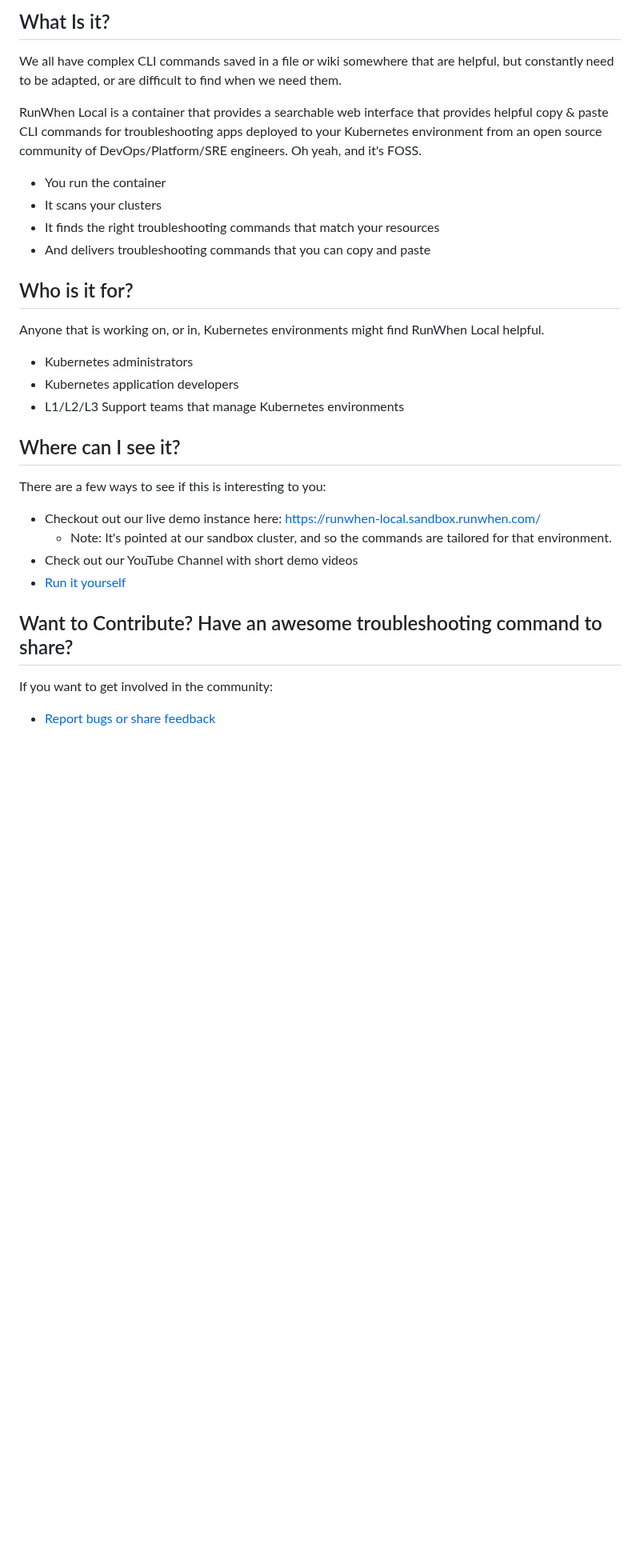
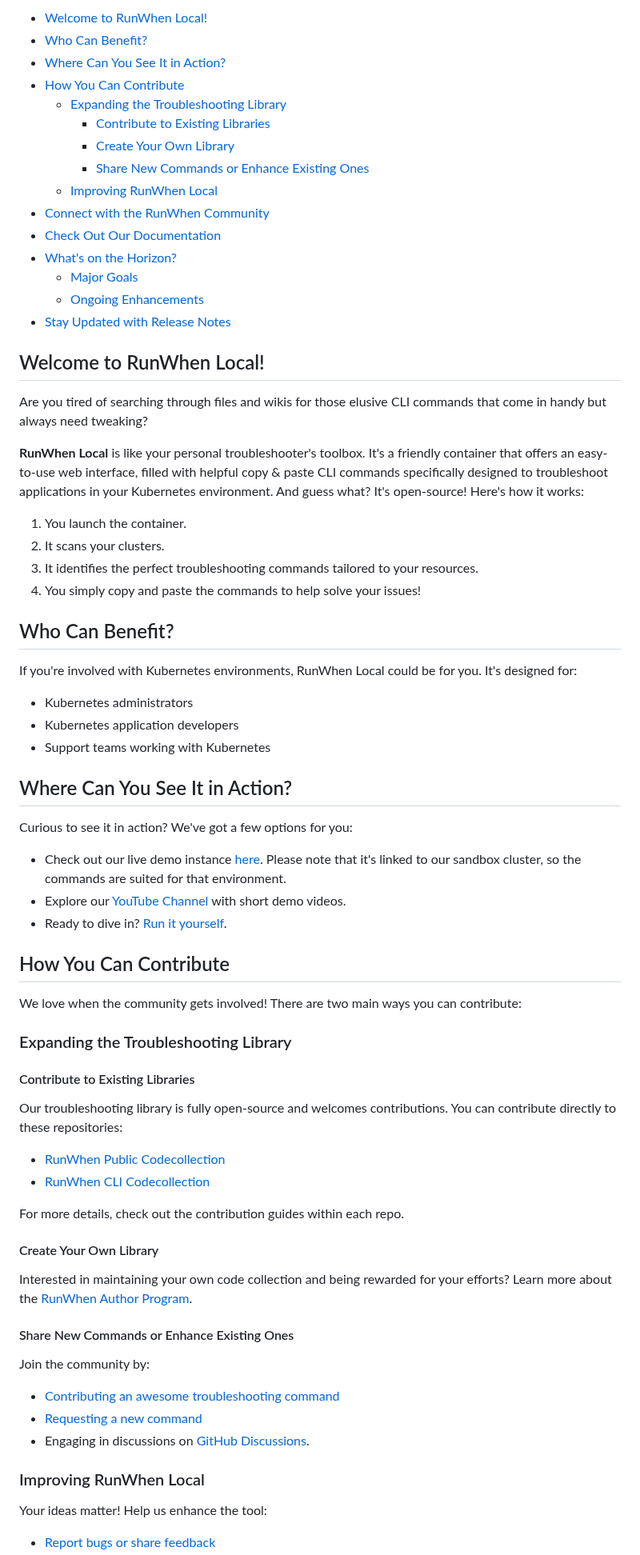
Before and after one commit to runwhen-contrib/runwhen-local, a Markdown page: README.md, the part around one of its changes. Shown at 80% size. Drawn GitHub-style; blank space fills up the shorter version.

```diff
--- a/README.md
+++ b/README.md
@@ -19,28 +18,79 @@
 
-## What Is it?
-We all have complex CLI commands saved in a file or wiki somewhere that are helpful, but constantly need to be adapted, or are difficult to find when we need them.
+- [Welcome to RunWhen Local!](#welcome-to-runwhen-local)
+- [Who Can Benefit?](#who-can-benefit)
+- [Where Can You See It in Action?](#where-can-you-see-it-in-action)
+- [How You Can Contribute](#how-you-can-contribute)
+    - [Expanding the Troubleshooting Library](#expanding-the-troubleshooting-library)
+        - [Contribute to Existing Libraries](#contribute-to-existing-libraries)
+        - [Create Your Own Library](#create-your-own-library)
+        - [Share New Commands or Enhance Existing Ones](#share-new-commands-or-enhance-existing-ones)
+    - [Improving RunWhen Local](#improving-runwhen-local)
+- [Connect with the RunWhen Community](#connect-with-the-runwhen-community)
+- [Check Out Our Documentation](#check-out-our-documentation)
+- [What's on the Horizon?](#whats-on-the-horizon)
+    - [Major Goals](#major-goals)
+    - [Ongoing Enhancements](#ongoing-enhancements)
+- [Stay Updated with Release Notes](#stay-updated-with-release-notes)
 
-RunWhen Local is a container that provides a searchable web interface that provides helpful copy & paste CLI commands for troubleshooting apps deployed to your Kubernetes environment from an open source community of DevOps/Platform/SRE engineers. Oh yeah, and it's FOSS.
-- You run the container
-- It scans your clusters
-- It finds the right troubleshooting commands that match your resources
-- And delivers troubleshooting commands that you can copy and paste
+<!-- /TOC -->
 
 
-## Who is it for?
-Anyone that is working on, or in, Kubernetes environments might find RunWhen Local helpful.
+## Welcome to RunWhen Local!
+
+Are you tired of searching through files and wikis for those elusive CLI commands that come in handy but always need tweaking?
+
+**RunWhen Local** is like your personal troubleshooter's toolbox. It's a friendly container that offers an easy-to-use web interface, filled with helpful copy & paste CLI commands specifically designed to troubleshoot applications in your Kubernetes environment. And guess what? It's open-source! Here's how it works:
+
+1. You launch the container.
+2. It scans your clusters.
+3. It identifies the perfect troubleshooting commands tailored to your resources.
+4. You simply copy and paste the commands to help solve your issues!
+
+## Who Can Benefit?
+
+If you're involved with Kubernetes environments, RunWhen Local could be for you. It's designed for:
+
 - Kubernetes administrators
 - Kubernetes application developers
-- L1/L2/L3 Support teams that manage Kubernetes environments
+- Support teams working with Kubernetes
 
+## Where Can You See It in Action?
 
-## Where can I see it?
-There are a few ways to see if this is interesting to you:
-- Checkout out our live demo instance here: https://runwhen-local.sandbox.runwhen.com/
-    - Note: It's pointed at our sandbox cluster, and so the commands are tailored for that environment.
-- Check out our YouTube Channel with short demo videos
-- [Run it yourself](https://docs.runwhen.com/public/runwhen-local/getting-started)
+Curious to see it in action? We've got a few options for you:
 
-## Want to Contribute? Have an awesome troubleshooting command to share?
-If you want to get involved in the community:
+- Check out our live demo instance [here](https://runwhen-local.sandbox.runwhen.com/). Please note that it's linked to our sandbox cluster, so the commands are suited for that environment.
+- Explore our [YouTube Channel](https://www.youtube.com/@whatdoirunwhen) with short demo videos.
+- Ready to dive in? [Run it yourself](https://docs.runwhen.com/public/runwhen-local/getting-started).
+
+## How You Can Contribute
+
+We love when the community gets involved! There are two main ways you can contribute:
+
+### Expanding the Troubleshooting Library
+
+#### Contribute to Existing Libraries
+
+Our troubleshooting library is fully open-source and welcomes contributions. You can contribute directly to these repositories:
+
+- [RunWhen Public Codecollection](https://github.com/runwhen-contrib/rw-public-codecollection)
+- [RunWhen CLI Codecollection](https://github.com/runwhen-contrib/rw-cli-codecollection)
+
+For more details, check out the contribution guides within each repo.
+
+#### Create Your Own Library
+
+Interested in maintaining your own code collection and being rewarded for your efforts? Learn more about the [RunWhen Author Program](https://docs.runwhen.com/public/runwhen-authors/getting-started-with-codecollection-development).
+
+#### Share New Commands or Enhance Existing Ones
+
+Join the community by:
+
+- [Contributing an awesome troubleshooting command](https://github.com/runwhen-contrib/runwhen-local/issues/new?assignees=stewartshea&labels=runwhen-local%2Cawesome-command-contribution&projects=&template=awesome-command-contribution.yaml&title=%5Bawesome-command-contribution%5D+)
+- [Requesting a new command](https://github.com/runwhen-contrib/runwhen-local/issues/new?assignees=stewartshea&labels=runwhen-local%2Cnew-command-request&projects=&template=commands-wanted.yaml&title=%5Bnew-command-request%5D+)
+- Engaging in discussions on [GitHub Discussions](https://github.com/orgs/runwhen-contrib/discussions).
+
+### Improving RunWhen Local
+
+Your ideas matter! Help us enhance the tool:
+
 - [Report bugs or share feedback](https://github.com/runwhen-contrib/runwhen-local/issues/new?assignees=stewartshea&labels=runwhen-local&projects=&template=runwhen-local-feedback.md&title=%5Brunwhen-local-feedback%5D+)
```
Also changed, not shown: other parts of README.md (+37 -25 lines), CODE_OF_CONDUCT.md (added, +70 -0 lines), CONTRIBUTING.md (added, +99 -0 lines), docs/ARCHITECTURE.md (added, +25 -0 lines), docs/DEVELOPMENT.md (added, +68 -0 lines), assets/architecture-high-level.png (added), assets/high-level.png (added), 2 other files.
